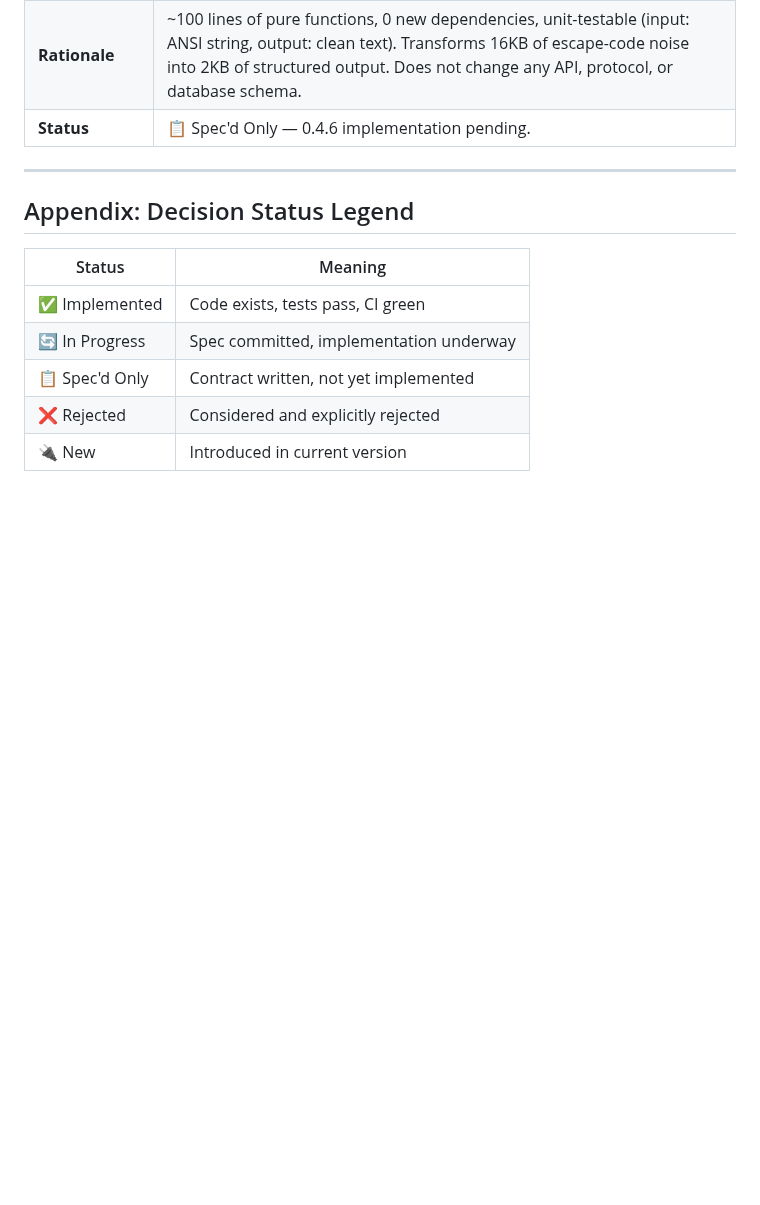
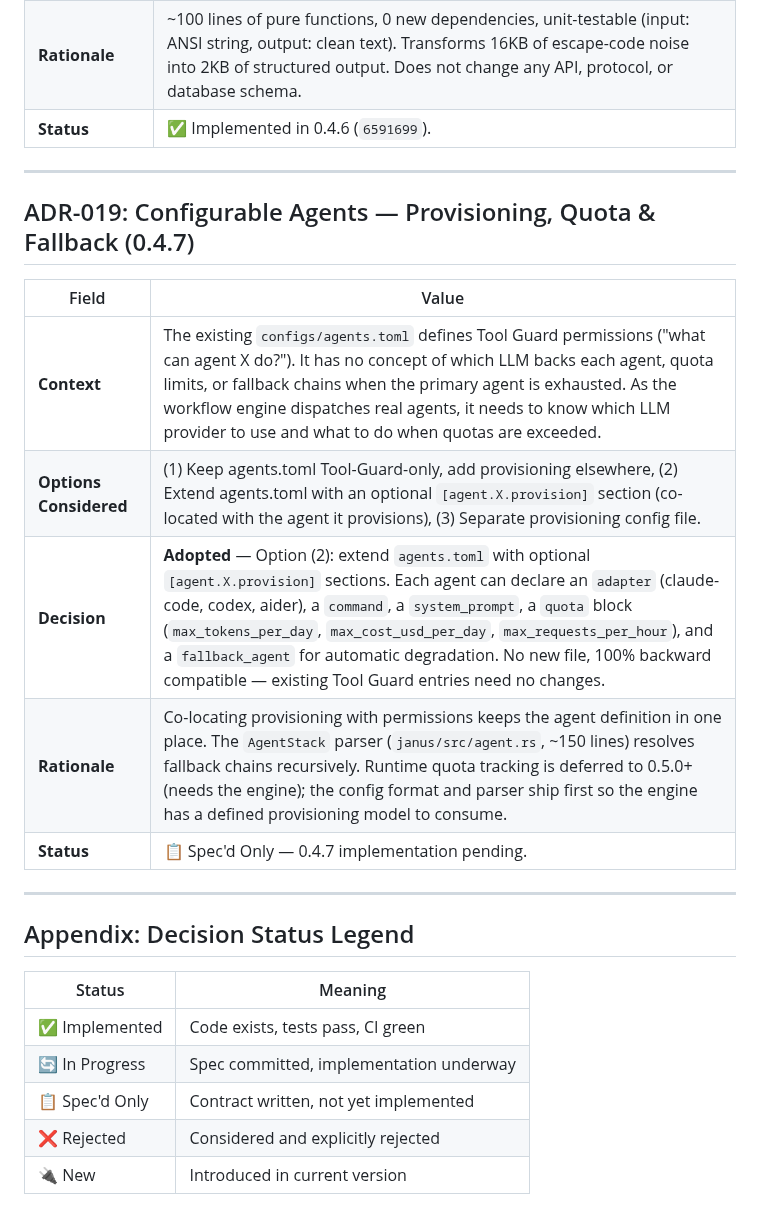
Before and after one commit to hughguan/MetaMach, a Markdown page: docs/ADR.md, the part around the change. Drawn GitHub-style; blank space fills up the shorter version.

Commit message:
docs: ADR-019 — Configurable Agents (provisioning + quota + fallback)
Approved for 0.4.7: extend agents.toml with optional [agent.X.provision]
section (adapter, command, system_prompt, quota, fallback_agent). 100%
backward compatible — existing Tool Guard entries unchanged. AgentStack
parser resolves fallback chains recursively. ADR-018 status updated to
implemented.

```diff
--- a/docs/ADR.md
+++ b/docs/ADR.md
@@ -302,7 +302,19 @@ herdr plugin pane open --plugin metamach.janus --entrypoint dispatcher  # manual
 | **Options Considered** | (1) Do nothing — 16KB truncation is sufficient, (2) Add a Stream Filter layer before `truncate_16k` that strips ANSI, collapses progress bars, and deduplicates repeating lines, (3) Full PTY state-machine parser (overkill). |
 | **Decision** | **Adopted** — Option (2): `janus/src/workflow/filter.rs` provides `clean_pty_output(raw) -> String` as a pure function. Inserted into the existing `capture_pane -> truncate_16k` pipeline in `run_steps`. Three stages: ANSI strip, progress bar collapse, duplicate line dedup. |
 | **Rationale** | ~100 lines of pure functions, 0 new dependencies, unit-testable (input: ANSI string, output: clean text). Transforms 16KB of escape-code noise into 2KB of structured output. Does not change any API, protocol, or database schema. |
-| **Status** | 📋 Spec'd Only — 0.4.6 implementation pending. |
+| **Status** | ✅ Implemented in 0.4.6 (`6591699`). |
+
+---
+
+## ADR-019: Configurable Agents — Provisioning, Quota & Fallback (0.4.7)
+
+| Field | Value |
+|---|---|
+| **Context** | The existing `configs/agents.toml` defines Tool Guard permissions ("what can agent X do?"). It has no concept of which LLM backs each agent, quota limits, or fallback chains when the primary agent is exhausted. As the workflow engine dispatches real agents, it needs to know which LLM provider to use and what to do when quotas are exceeded. |
+| **Options Considered** | (1) Keep agents.toml Tool-Guard-only, add provisioning elsewhere, (2) Extend agents.toml with an optional `[agent.X.provision]` section (co-located with the agent it provisions), (3) Separate provisioning config file. |
+| **Decision** | **Adopted** — Option (2): extend `agents.toml` with optional `[agent.X.provision]` sections. Each agent can declare an `adapter` (claude-code, codex, aider), a `command`, a `system_prompt`, a `quota` block (`max_tokens_per_day`, `max_cost_usd_per_day`, `max_requests_per_hour`), and a `fallback_agent` for automatic degradation. No new file, 100% backward compatible — existing Tool Guard entries need no changes. |
+| **Rationale** | Co-locating provisioning with permissions keeps the agent definition in one place. The `AgentStack` parser (`janus/src/agent.rs`, ~150 lines) resolves fallback chains recursively. Runtime quota tracking is deferred to 0.5.0+ (needs the engine); the config format and parser ship first so the engine has a defined provisioning model to consume. |
+| **Status** | 📋 Spec'd Only — 0.4.7 implementation pending. |
 
 ---
 
```
